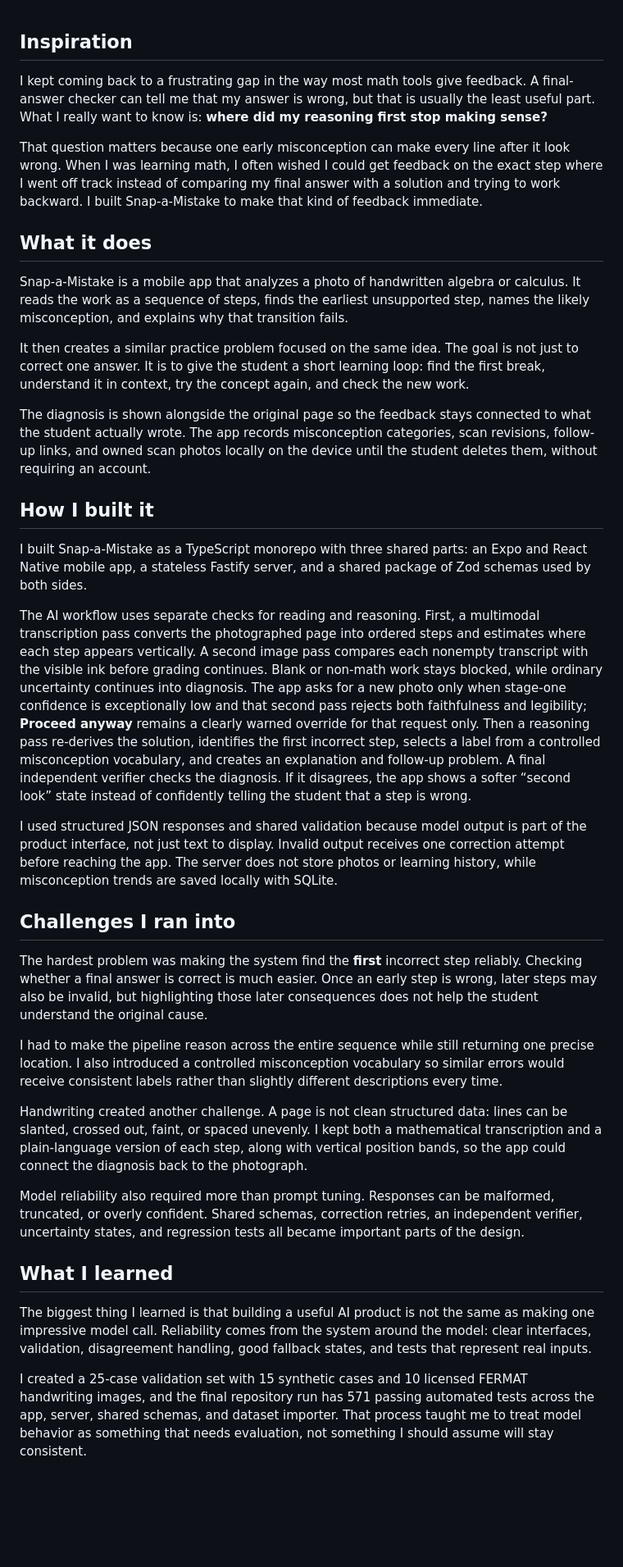
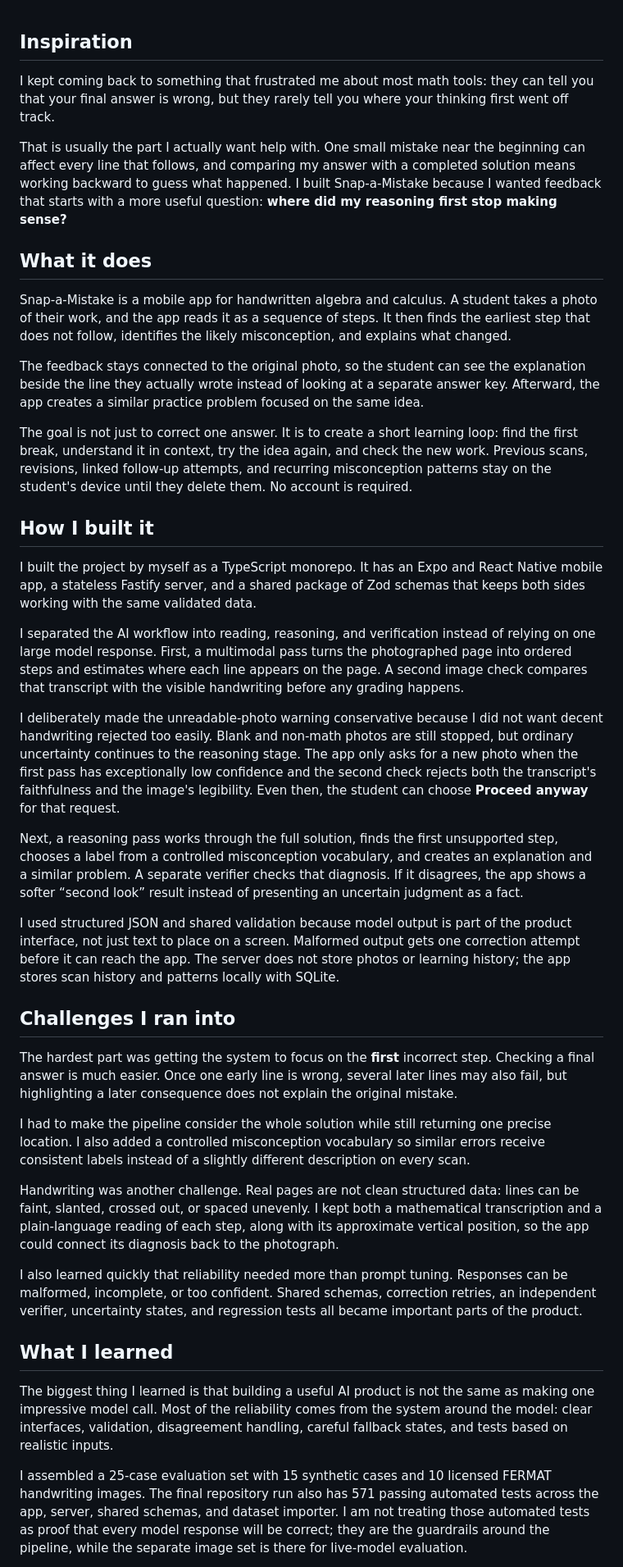
Before and after one commit to Johaan-Mannanal/snap-a-mistake, a Markdown page: docs/submission/PROMETHEUS-ABOUT.md, the part around the change printed below. Shown: that part at 82% size. Rendered like a GitHub page; blank space fills up the shorter version.

```diff
--- a/docs/submission/PROMETHEUS-ABOUT.md
+++ b/docs/submission/PROMETHEUS-ABOUT.md
@@ -1,38 +1,42 @@
 ## Inspiration
 
-I kept coming back to a frustrating gap in the way most math tools give feedback. A final-answer checker can tell me that my answer is wrong, but that is usually the least useful part. What I really want to know is: **where did my reasoning first stop making sense?**
+I kept coming back to something that frustrated me about most math tools: they can tell you that your final answer is wrong, but they rarely tell you where your thinking first went off track.
 
-That question matters because one early misconception can make every line after it look wrong. When I was learning math, I often wished I could get feedback on the exact step where I went off track instead of comparing my final answer with a solution and trying to work backward. I built Snap-a-Mistake to make that kind of feedback immediate.
+That is usually the part I actually want help with. One small mistake near the beginning can affect every line that follows, and comparing my answer with a completed solution means working backward to guess what happened. I built Snap-a-Mistake because I wanted feedback that starts with a more useful question: **where did my reasoning first stop making sense?**
 
 ## What it does
 
-Snap-a-Mistake is a mobile app that analyzes a photo of handwritten algebra or calculus. It reads the work as a sequence of steps, finds the earliest unsupported step, names the likely misconception, and explains why that transition fails.
+Snap-a-Mistake is a mobile app for handwritten algebra and calculus. A student takes a photo of their work, and the app reads it as a sequence of steps. It then finds the earliest step that does not follow, identifies the likely misconception, and explains what changed.
 
-It then creates a similar practice problem focused on the same idea. The goal is not just to correct one answer. It is to give the student a short learning loop: find the first break, understand it in context, try the concept again, and check the new work.
+The feedback stays connected to the original photo, so the student can see the explanation beside the line they actually wrote instead of looking at a separate answer key. Afterward, the app creates a similar practice problem focused on the same idea.
 
-The diagnosis is shown alongside the original page so the feedback stays connected to what the student actually wrote. The app records misconception categories, scan revisions, follow-up links, and owned scan photos locally on the device until the student deletes them, without requiring an account.
+The goal is not just to correct one answer. It is to create a short learning loop: find the first break, understand it in context, try the idea again, and check the new work. Previous scans, revisions, linked follow-up attempts, and recurring misconception patterns stay on the student's device until they delete them. No account is required.
 
 ## How I built it
 
-I built Snap-a-Mistake as a TypeScript monorepo with three shared parts: an Expo and React Native mobile app, a stateless Fastify server, and a shared package of Zod schemas used by both sides.
+I built the project by myself as a TypeScript monorepo. It has an Expo and React Native mobile app, a stateless Fastify server, and a shared package of Zod schemas that keeps both sides working with the same validated data.
 
-The AI workflow uses separate checks for reading and reasoning. First, a multimodal transcription pass converts the photographed page into ordered steps and estimates where each step appears vertically. A second image pass compares each nonempty transcript with the visible ink before grading continues. Blank or non-math work stays blocked, while ordinary uncertainty continues into diagnosis. The app asks for a new photo only when stage-one confidence is exceptionally low and that second pass rejects both faithfulness and legibility; **Proceed anyway** remains a clearly warned override for that request only. Then a reasoning pass re-derives the solution, identifies the first incorrect step, selects a label from a controlled misconception vocabulary, and creates an explanation and follow-up problem. A final independent verifier checks the diagnosis. If it disagrees, the app shows a softer “second look” state instead of confidently telling the student that a step is wrong.
+I separated the AI workflow into reading, reasoning, and verification instead of relying on one large model response. First, a multimodal pass turns the photographed page into ordered steps and estimates where each line appears on the page. A second image check compares that transcript with the visible handwriting before any grading happens.
 
-I used structured JSON responses and shared validation because model output is part of the product interface, not just text to display. Invalid output receives one correction attempt before reaching the app. The server does not store photos or learning history, while misconception trends are saved locally with SQLite.
+I deliberately made the unreadable-photo warning conservative because I did not want decent handwriting rejected too easily. Blank and non-math photos are still stopped, but ordinary uncertainty continues to the reasoning stage. The app only asks for a new photo when the first pass has exceptionally low confidence and the second check rejects both the transcript's faithfulness and the image's legibility. Even then, the student can choose **Proceed anyway** for that request.
+
+Next, a reasoning pass works through the full solution, finds the first unsupported step, chooses a label from a controlled misconception vocabulary, and creates an explanation and a similar problem. A separate verifier checks that diagnosis. If it disagrees, the app shows a softer “second look” result instead of presenting an uncertain judgment as a fact.
+
+I used structured JSON and shared validation because model output is part of the product interface, not just text to place on a screen. Malformed output gets one correction attempt before it can reach the app. The server does not store photos or learning history; the app stores scan history and patterns locally with SQLite.
 
 ## Challenges I ran into
 
-The hardest problem was making the system find the **first** incorrect step reliably. Checking whether a final answer is correct is much easier. Once an early step is wrong, later steps may also be invalid, but highlighting those later consequences does not help the student understand the original cause.
+The hardest part was getting the system to focus on the **first** incorrect step. Checking a final answer is much easier. Once one early line is wrong, several later lines may also fail, but highlighting a later consequence does not explain the original mistake.
 
-I had to make the pipeline reason across the entire sequence while still returning one precise location. I also introduced a controlled misconception vocabulary so similar errors would receive consistent labels rather than slightly different descriptions every time.
+I had to make the pipeline consider the whole solution while still returning one precise location. I also added a controlled misconception vocabulary so similar errors receive consistent labels instead of a slightly different description on every scan.
 
-Handwriting created another challenge. A page is not clean structured data: lines can be slanted, crossed out, faint, or spaced unevenly. I kept both a mathematical transcription and a plain-language version of each step, along with vertical position bands, so the app could connect the diagnosis back to the photograph.
+Handwriting was another challenge. Real pages are not clean structured data: lines can be faint, slanted, crossed out, or spaced unevenly. I kept both a mathematical transcription and a plain-language reading of each step, along with its approximate vertical position, so the app could connect its diagnosis back to the photograph.
 
-Model reliability also required more than prompt tuning. Responses can be malformed, truncated, or overly confident. Shared schemas, correction retries, an independent verifier, uncertainty states, and regression tests all became important parts of the design.
+I also learned quickly that reliability needed more than prompt tuning. Responses can be malformed, incomplete, or too confident. Shared schemas, correction retries, an independent verifier, uncertainty states, and regression tests all became important parts of the product.
 
 ## What I learned
 
-The biggest thing I learned is that building a useful AI product is not the same as making one impressive model call. Reliability comes from the system around the model: clear interfaces, validation, disagreement handling, good fallback states, and tests that represent real inputs.
+The biggest thing I learned is that building a useful AI product is not the same as making one impressive model call. Most of the reliability comes from the system around the model: clear interfaces, validation, disagreement handling, careful fallback states, and tests based on realistic inputs.
 
-I created a 25-case validation set with 15 synthetic cases and 10 licensed FERMAT handwriting images, and the final repository run has 571 passing automated tests across the app, server, shared schemas, and dataset importer. That process taught me to treat model behavior as something that needs evaluation, not something I should assume will stay consistent.
+I assembled a 25-case evaluation set with 15 synthetic cases and 10 licensed FERMAT handwriting images. The final repository run also has 571 passing automated tests across the app, server, shared schemas, and dataset importer. I am not treating those automated tests as proof that every model response will be correct; they are the guardrails around the pipeline, while the separate image set is there for live-model evaluation.
 
```
Also changed, not shown: other parts of docs/submission/PROMETHEUS-ABOUT.md (+3 -3 lines), README.md (+2 -2 lines), docs/submission/DEMO-SCRIPT.md (deleted, +0 -91 lines), docs/submission/DEVPOST.md (+1 -1 lines), docs/assets/readme/follow-up.png, 1 other file.
